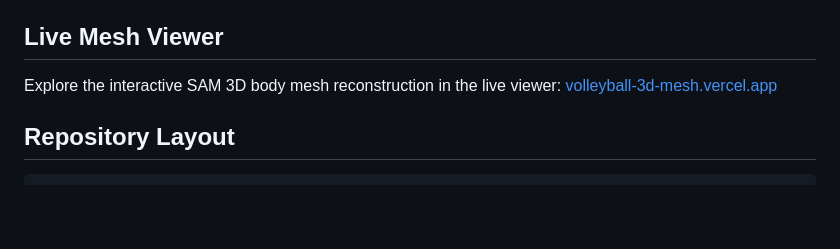
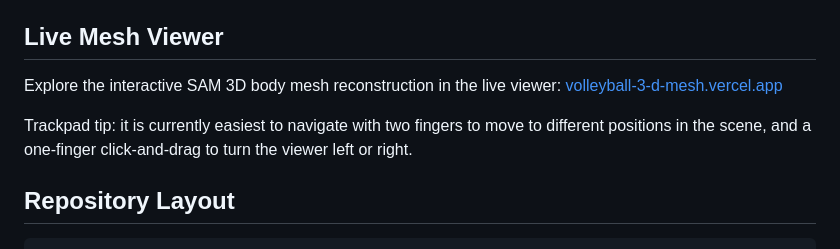
Before and after one commit to mazooni/Volleyball-3D-Mesh, a Markdown page: README.md, the part around the change. Rendered like a GitHub page; blank space fills up the shorter version.

Commit message:
Update README live viewer link and tip

```diff
--- a/README.md
+++ b/README.md
@@ -8,7 +8,9 @@ Three notebook-driven pipelines for volleyball footage:
 
 ## Live Mesh Viewer
 
-Explore the interactive SAM 3D body mesh reconstruction in the live viewer: [volleyball-3d-mesh.vercel.app](https://volleyball-3d-mesh.vercel.app)
+Explore the interactive SAM 3D body mesh reconstruction in the live viewer: [volleyball-3-d-mesh.vercel.app](https://volleyball-3-d-mesh.vercel.app)
+
+Trackpad tip: it is currently easiest to navigate with two fingers to move to different positions in the scene, and a one-finger click-and-drag to turn the viewer left or right.
 
 ## Repository Layout
 
```
